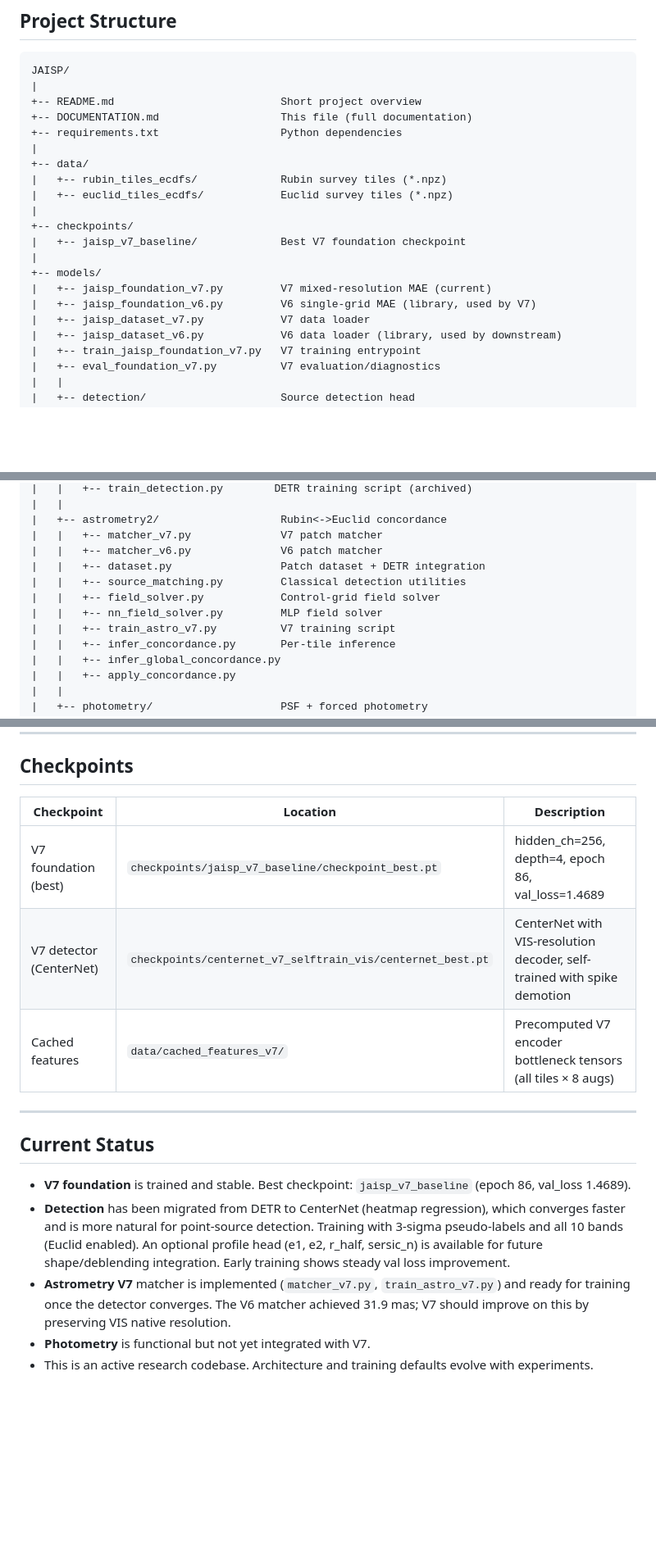
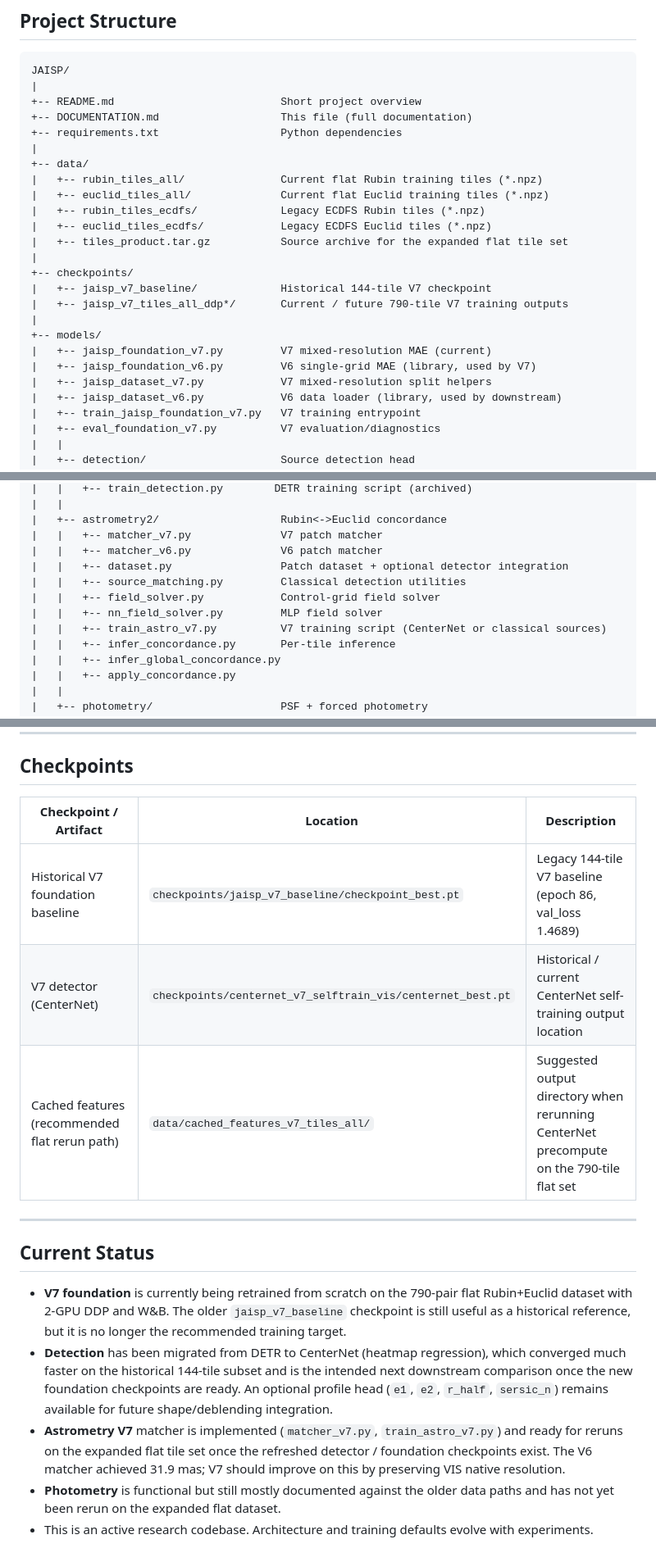
Before and after one commit to xoubish/JAISP, a Markdown page: DOCUMENTATION.md, 3 parts joined by grey strips. Shown at 82% size. Drawn GitHub-style; blank space fills up the shorter version.

```diff
--- a/DOCUMENTATION.md
+++ b/DOCUMENTATION.md
@@ -441,16 +446,20 @@ JAISP/
 +-- requirements.txt                   Python dependencies
 |
 +-- data/
-|   +-- rubin_tiles_ecdfs/             Rubin survey tiles (*.npz)
-|   +-- euclid_tiles_ecdfs/            Euclid survey tiles (*.npz)
+|   +-- rubin_tiles_all/               Current flat Rubin training tiles (*.npz)
+|   +-- euclid_tiles_all/              Current flat Euclid training tiles (*.npz)
+|   +-- rubin_tiles_ecdfs/             Legacy ECDFS Rubin tiles (*.npz)
+|   +-- euclid_tiles_ecdfs/            Legacy ECDFS Euclid tiles (*.npz)
+|   +-- tiles_product.tar.gz           Source archive for the expanded flat tile set
 |
 +-- checkpoints/
-|   +-- jaisp_v7_baseline/             Best V7 foundation checkpoint
+|   +-- jaisp_v7_baseline/             Historical 144-tile V7 checkpoint
+|   +-- jaisp_v7_tiles_all_ddp*/       Current / future 790-tile V7 training outputs
 |
 +-- models/
 |   +-- jaisp_foundation_v7.py         V7 mixed-resolution MAE (current)
 |   +-- jaisp_foundation_v6.py         V6 single-grid MAE (library, used by V7)
-|   +-- jaisp_dataset_v7.py            V7 data loader
+|   +-- jaisp_dataset_v7.py            V7 mixed-resolution split helpers
 |   +-- jaisp_dataset_v6.py            V6 data loader (library, used by downstream)
 |   +-- train_jaisp_foundation_v7.py   V7 training entrypoint
 |   +-- eval_foundation_v7.py          V7 evaluation/diagnostics
@@ -470,11 +479,11 @@ JAISP/
 |   +-- astrometry2/                   Rubin<->Euclid concordance
 |   |   +-- matcher_v7.py              V7 patch matcher
 |   |   +-- matcher_v6.py              V6 patch matcher
-|   |   +-- dataset.py                 Patch dataset + DETR integration
+|   |   +-- dataset.py                 Patch dataset + optional detector integration
 |   |   +-- source_matching.py         Classical detection utilities
 |   |   +-- field_solver.py            Control-grid field solver
 |   |   +-- nn_field_solver.py         MLP field solver
-|   |   +-- train_astro_v7.py          V7 training script
+|   |   +-- train_astro_v7.py          V7 training script (CenterNet or classical sources)
 |   |   +-- infer_concordance.py       Per-tile inference
 |   |   +-- infer_global_concordance.py
 |   |   +-- apply_concordance.py
@@ -583,18 +599,18 @@ python models/photometry/train_psf_net.py \
 
 ## Checkpoints
 
-| Checkpoint | Location | Description |
-|------------|----------|-------------|
-| V7 foundation (best) | `checkpoints/jaisp_v7_baseline/checkpoint_best.pt` | hidden_ch=256, depth=4, epoch 86, val_loss=1.4689 |
-| V7 detector (CenterNet) | `checkpoints/centernet_v7_selftrain_vis/centernet_best.pt` | CenterNet with VIS-resolution decoder, self-trained with spike demotion |
-| Cached features | `data/cached_features_v7/` | Precomputed V7 encoder bottleneck tensors (all tiles × 8 augs) |
+| Checkpoint / Artifact | Location | Description |
+|-----------------------|----------|-------------|
+| Historical V7 foundation baseline | `checkpoints/jaisp_v7_baseline/checkpoint_best.pt` | Legacy 144-tile V7 baseline (epoch 86, val_loss 1.4689) |
+| V7 detector (CenterNet) | `checkpoints/centernet_v7_selftrain_vis/centernet_best.pt` | Historical / current CenterNet self-training output location |
+| Cached features (recommended flat rerun path) | `data/cached_features_v7_tiles_all/` | Suggested output directory when rerunning CenterNet precompute on the 790-tile flat set |
 
 ---
 
 ## Current Status
 
-- **V7 foundation** is trained and stable. Best checkpoint: `jaisp_v7_baseline` (epoch 86, val_loss 1.4689).
-- **Detection** has been migrated from DETR to CenterNet (heatmap regression), which converges faster and is more natural for point-source detection. Training with 3-sigma pseudo-labels and all 10 bands (Euclid enabled). An optional profile head (e1, e2, r_half, sersic_n) is available for future shape/deblending integration. Early training shows steady val loss improvement.
-- **Astrometry V7** matcher is implemented (`matcher_v7.py`, `train_astro_v7.py`) and ready for training once the detector converges. The V6 matcher achieved 31.9 mas; V7 should improve on this by preserving VIS native resolution.
-- **Photometry** is functional but not yet integrated with V7.
+- **V7 foundation** is currently being retrained from scratch on the 790-pair flat Rubin+Euclid dataset with 2-GPU DDP and W&B. The older `jaisp_v7_baseline` checkpoint is still useful as a historical reference, but it is no longer the recommended training target.
+- **Detection** has been migrated from DETR to CenterNet (heatmap regression), which converged much faster on the historical 144-tile subset and is the intended next downstream comparison once the new foundation checkpoints are ready. An optional profile head (`e1`, `e2`, `r_half`, `sersic_n`) remains available for future shape/deblending integration.
+- **Astrometry V7** matcher is implemented (`matcher_v7.py`, `train_astro_v7.py`) and ready for reruns on the expanded flat tile set once the refreshed detector / foundation checkpoints exist. The V6 matcher achieved 31.9 mas; V7 should improve on this by preserving VIS native resolution.
+- **Photometry** is functional but still mostly documented against the older data paths and has not yet been rerun on the expanded flat dataset.
 - This is an active research codebase. Architecture and training defaults evolve with experiments.
```
Also changed, not shown: other parts of DOCUMENTATION.md (+56 -44 lines).
